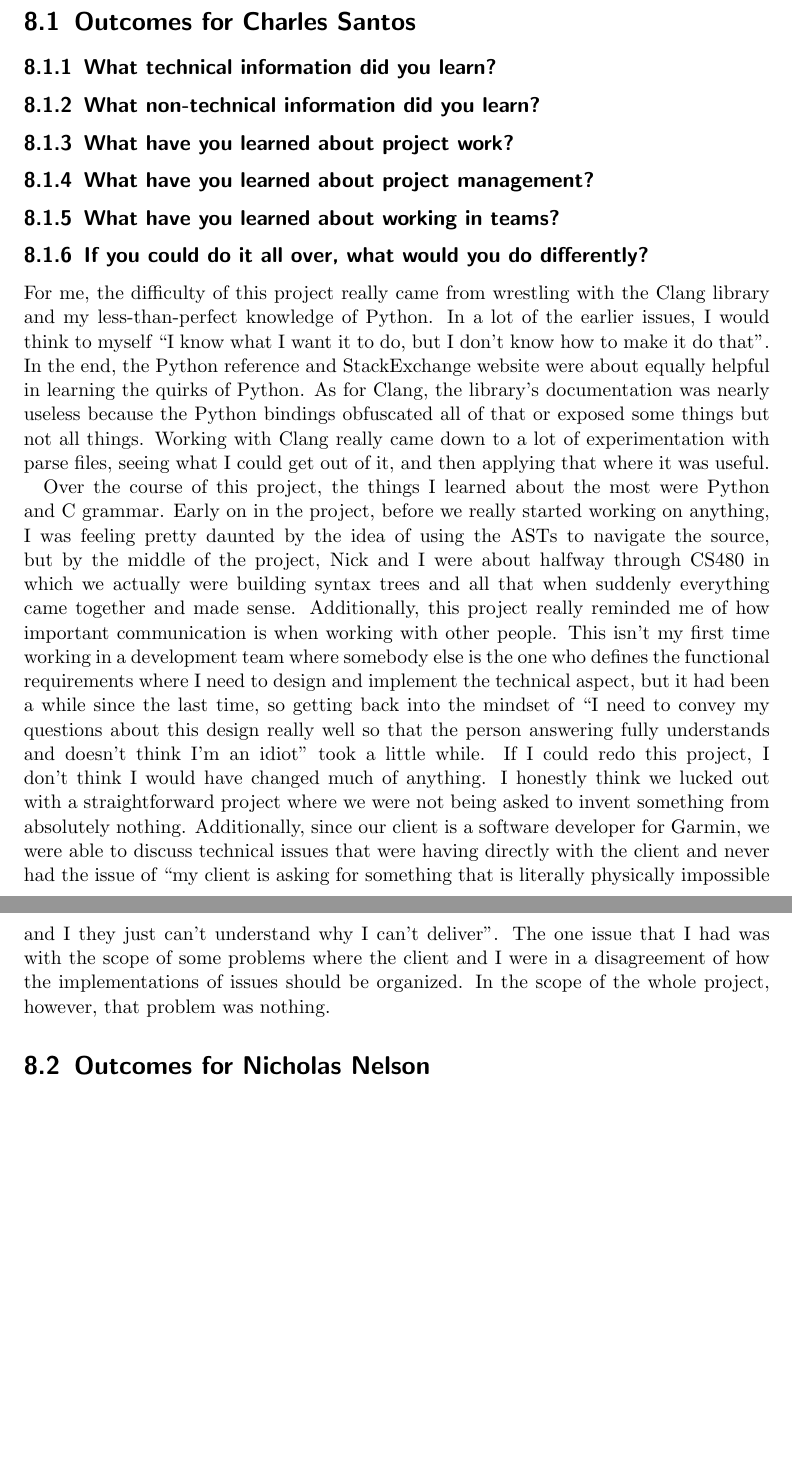
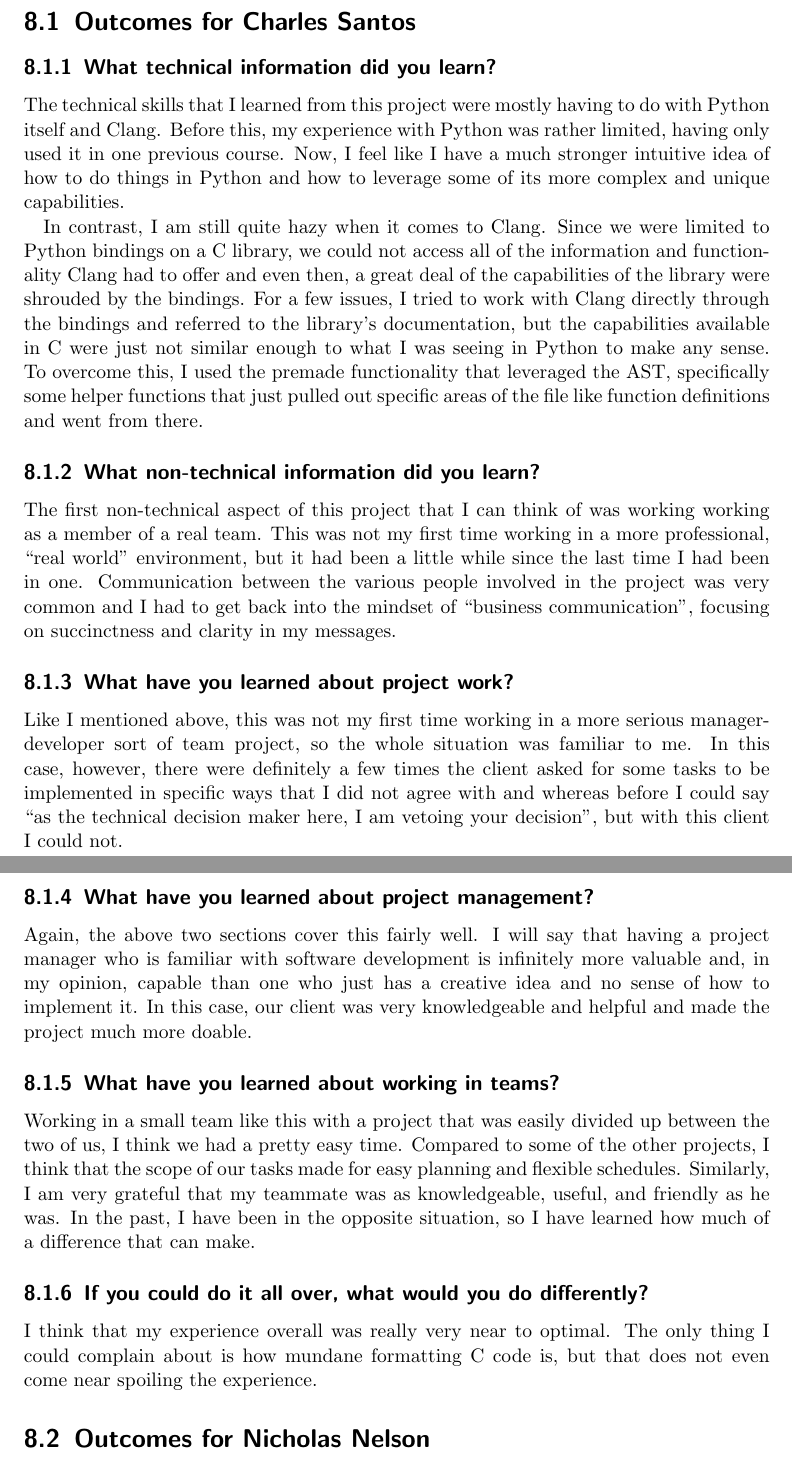
Before and after one commit to nelsonni/CS463FinalReport, a LaTeX thesis (Final Report.tex): two parts of pages 36 and 37 of 60, joined at a grey line, cut so that both start at the same text, the shorter picture padded with empty space. Compiled offline with pdfLaTeX.

Commit message:
added Charles Santos' responses to the Learning Outcomes chapter

```diff
--- a/Final Report.tex
+++ b/Final Report.tex
@@ -731,15 +731,44 @@ All of the books, research papers, and references that were used during the desi
 \section{Outcomes for Charles Santos}
 
 \subsection{What technical information did you learn?}
+
+The technical skills that I learned from this project were mostly having to do with Python itself and Clang.
+Before this, my experience with Python was rather limited, having only used it in one previous course.
+Now, I feel like I have a much stronger intuitive idea of how to do things in Python and how to leverage some of its more complex and unique capabilities.
+
+In contrast, I am still quite hazy when it comes to Clang.
+Since we were limited to Python bindings on a C library, we could not access all of the information and functionality Clang had to offer and even then, a great deal of the capabilities of the library were shrouded by the bindings.
+For a few issues, I tried to work with Clang directly through the bindings and referred to the library's documentation, but the capabilities available in C were just not similar enough to what I was seeing in Python to make any sense.
+To overcome this, I used the premade functionality that leveraged the AST, specifically some helper functions that just pulled out specific areas of the file like function definitions and went from there.
+
 \subsection{What non-technical information did you learn?}
+
+The first non-technical aspect of this project that I can think of was working working as a member of a real team.
+This was not my first time working in a more professional, ``real world'' environment, but it had been a little while since the last time I had been in one.
+Communication between the various people involved in the project was very common and I had to get back into the mindset of ``business communication'', focusing on succinctness and clarity in my messages.
+
 \subsection{What have you learned about project work?}
+
+Like I mentioned above, this was not my first time working in a more serious manager-developer sort of team project, so the whole situation was familiar to me.
+In this case, however, there were definitely a few times the client asked for some tasks to be implemented in specific ways that I did not agree with and whereas before I could say ``as the technical decision maker here, I am vetoing your decision'', but with this client I could not.
+
 \subsection{What have you learned about project management?}
+
+Again, the above two sections cover this fairly well.
+I will say that having a project manager who is familiar with software development is infinitely more valuable and, in my opinion, capable than one who just has a creative idea and no sense of how to implement it.
+In this case, our client was very knowledgeable and helpful and made the project much more doable.
+
 \subsection{What have you learned about working in teams?}
+
+Working in a small team like this with a project that was easily divided up between the two of us, I think we had a pretty easy time.
+Compared to some of the other projects, I think that the scope of our tasks made for easy planning and flexible schedules.
+Similarly, I am very grateful that my teammate was as knowledgeable, useful, and friendly as he was.
+In the past, I have been in the opposite situation, so I have learned how much of a difference that can make.
+
 \subsection{If you could do it all over, what would you do differently?}
 
-For me, the difficulty of this project really came from wrestling with the Clang library and my less-than-perfect knowledge of Python. In a lot of the earlier issues, I would think to myself ``I know what I want it to do, but I don’t know how to make it do that’’. In the end, the Python reference and StackExchange website were about equally helpful in learning the quirks of Python. As for Clang, the library’s documentation was nearly useless because the Python bindings obfuscated all of that or exposed some things but not all things. Working with Clang really came down to a lot of experimentation with parse files, seeing what I could get out of it, and then applying that where it was useful.
-
-Over the course of this project, the things I learned about the most were Python and C grammar. Early on in the project, before we really started working on anything, I was feeling pretty daunted by the idea of using the ASTs to navigate the source, but by the middle of the project, Nick and I were about halfway through CS480 in which we actually were building syntax trees and all that when suddenly everything came together and made sense. Additionally, this project really reminded me of how important communication is when working with other people. This isn’t my first time working in a development team where somebody else is the one who defines the functional requirements where I need to design and implement the technical aspect, but it had been a while since the last time, so getting back into the mindset of “I need to convey my questions about this design really well so that the person answering fully understands and doesn’t think I’m an idiot” took a little while. If I could redo this project, I don’t think I would have changed much of anything. I honestly think we lucked out with a straightforward project where we were not being asked to invent something from absolutely nothing. Additionally, since our client is a software developer for Garmin, we were able to discuss technical issues that were having directly with the client and never had the issue of “my client is asking for something that is literally physically impossible and I they just can’t understand why I can’t deliver”. The one issue that I had was with the scope of some problems where the client and I were in a disagreement of how the implementations of issues should be organized. In the scope of the whole project, however, that problem was nothing.
+I think that my experience overall was really very near to optimal.
+The only thing I could complain about is how mundane formatting C code is, but that does not even come near spoiling the experience.
 
 
 \section{Outcomes for Nicholas Nelson}
```
